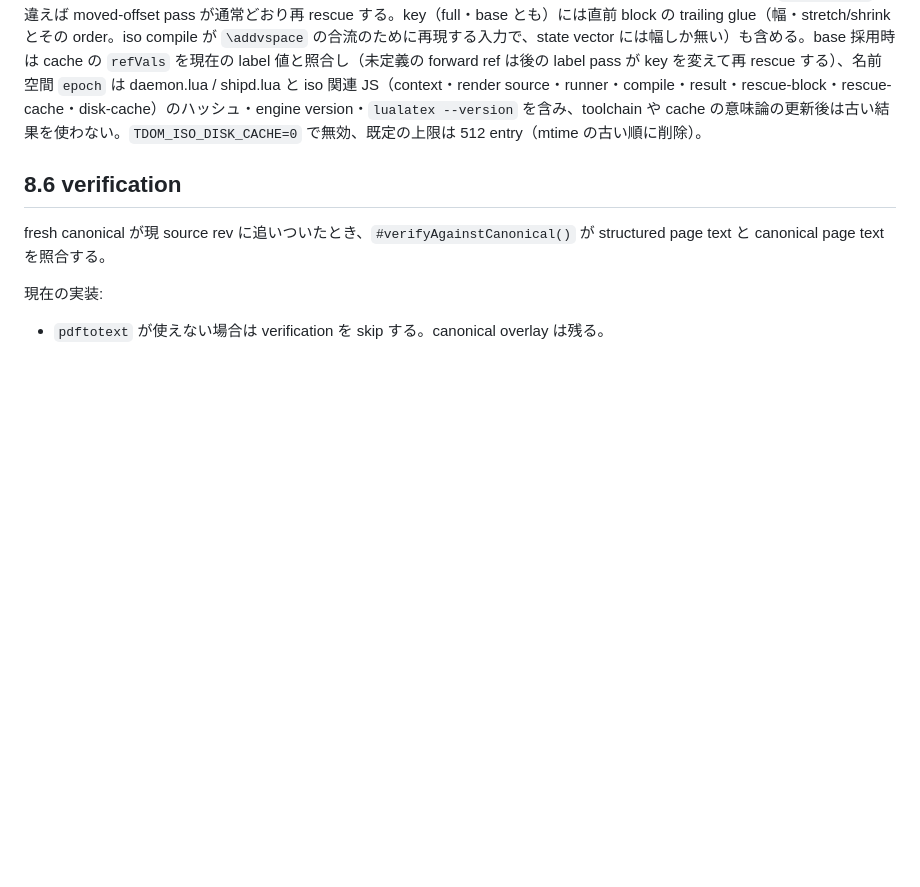
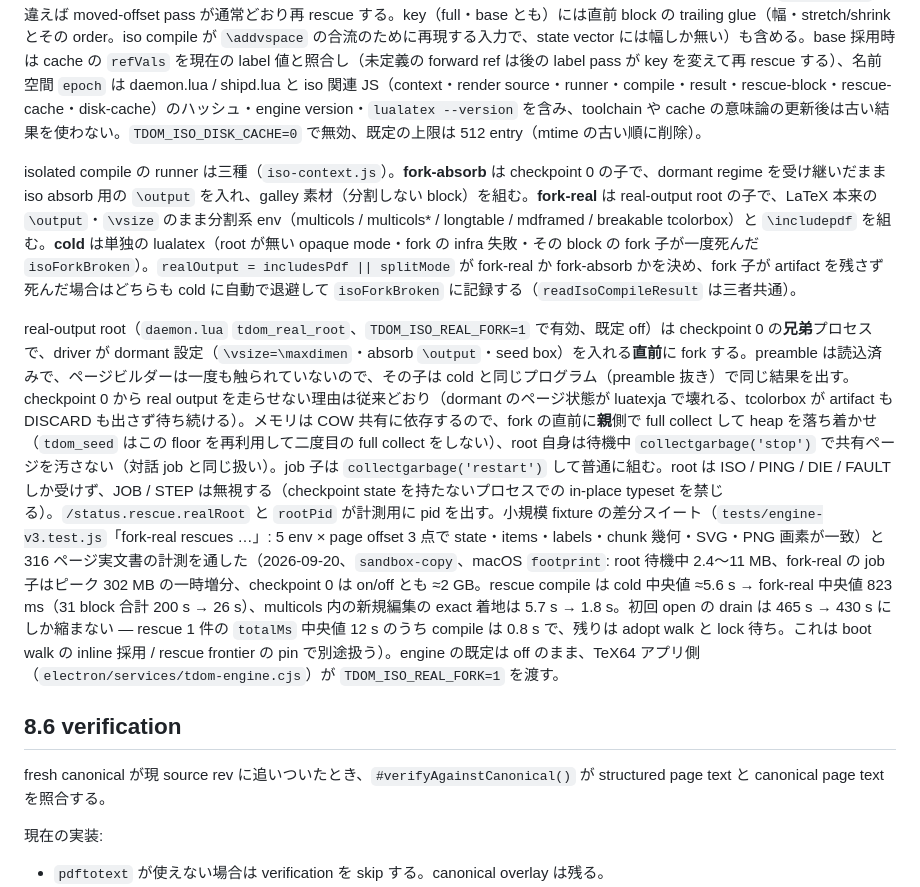
Before and after one commit to Fermion-company/tdom-engine, a Markdown page: docs/08-canonical-exact-layer.md, the part around the change. GitHub-like rendering; blank space fills up the shorter version.

Commit message:
Document the real-output rescue root and its measurements
Co-Authored-By: Claude Fable 5.1 <noreply@anthropic.com>

```diff
--- a/docs/08-canonical-exact-layer.md
+++ b/docs/08-canonical-exact-layer.md
@@ -101,6 +101,10 @@ rescue block は stale-first で表示される。前回の galley/chunk があ
 
 isolated compile の結果はプロセスを跨いで保持する（`iso-disk-cache.js`、`<workDir>/isocache/<epoch>/<key>.json`（`iso-` 始まりの名前は server 起動時の stale artifact sweep に消されるので使わない） + chunk の PDF）。rescue key は compile が依存する入力（block text・入口 state・preamble・参照 label の値・page offset）をすべて含むので、同じ入力なら後のエンジンが結果を再利用できる。再オープン時は boot walk がその block を inline で adopt し（`rescueBlock` の cache hit 経路 = state job 1 本）、cold compile の drain を待たずに resident のページ数が canonical と揃う（316 ページの実文書では multicols 31 block × cold 5.4 s + adopt walk ≈ 5 分が消える）。boot walk は pagination 前に key を作る（page offset 0、galley なし）ので、実 offset で保存した結果は見つからない。そのため各結果に offset を含まない base link（text・入口 state・preamble）も置き、galley のない初回 rescue は base の結果を（参照 label の値が当時と同じなら）その場で adopt する。着地した offset が `compiledOff` と違えば moved-offset pass が通常どおり再 rescue する。key（full・base とも）には直前 block の trailing glue（幅・stretch/shrink とその order。iso compile が `\addvspace` の合流のために再現する入力で、state vector には幅しか無い）も含める。base 採用時は cache の `refVals` を現在の label 値と照合し（未定義の forward ref は後の label pass が key を変えて再 rescue する）、名前空間 `epoch` は daemon.lua / shipd.lua と iso 関連 JS（context・render source・runner・compile・result・rescue-block・rescue-cache・disk-cache）のハッシュ・engine version・`lualatex --version` を含み、toolchain や cache の意味論の更新後は古い結果を使わない。`TDOM_ISO_DISK_CACHE=0` で無効、既定の上限は 512 entry（mtime の古い順に削除）。
 
+isolated compile の runner は三種（`iso-context.js`）。**fork-absorb** は checkpoint 0 の子で、dormant regime を受け継いだまま iso absorb 用の `\output` を入れ、galley 素材（分割しない block）を組む。**fork-real** は real-output root の子で、LaTeX 本来の `\output`・`\vsize` のまま分割系 env（multicols / multicols* / longtable / mdframed / breakable tcolorbox）と `\includepdf` を組む。**cold** は単独の lualatex（root が無い opaque mode・fork の infra 失敗・その block の fork 子が一度死んだ `isoForkBroken`）。`realOutput = includesPdf || splitMode` が fork-real か fork-absorb かを決め、fork 子が artifact を残さず死んだ場合はどちらも cold に自動で退避して `isoForkBroken` に記録する（`readIsoCompileResult` は三者共通）。
+
+real-output root（`daemon.lua` `tdom_real_root`、`TDOM_ISO_REAL_FORK=1` で有効、既定 off）は checkpoint 0 の**兄弟**プロセスで、driver が dormant 設定（`\vsize=\maxdimen`・absorb `\output`・seed box）を入れる**直前**に fork する。preamble は読込済みで、ページビルダーは一度も触られていないので、その子は cold と同じプログラム（preamble 抜き）で同じ結果を出す。checkpoint 0 から real output を走らせない理由は従来どおり（dormant のページ状態が luatexja で壊れる、tcolorbox が artifact も DISCARD も出さず待ち続ける）。メモリは COW 共有に依存するので、fork の直前に**親**側で full collect して heap を落ち着かせ（`tdom_seed` はこの floor を再利用して二度目の full collect をしない）、root 自身は待機中 `collectgarbage('stop')` で共有ページを汚さない（対話 job と同じ扱い）。job 子は `collectgarbage('restart')` して普通に組む。root は ISO / PING / DIE / FAULT しか受けず、JOB / STEP は無視する（checkpoint state を持たないプロセスでの in-place typeset を禁じる）。`/status.rescue.realRoot` と `rootPid` が計測用に pid を出す。小規模 fixture の差分スイート（`tests/engine-v3.test.js`「fork-real rescues …」: 5 env × page offset 3 点で state・items・labels・chunk 幾何・SVG・PNG 画素が一致）と 316 ページ実文書の計測を通した（2026-09-20、`sandbox-copy`、macOS `footprint`: root 待機中 2.4〜11 MB、fork-real の job 子はピーク 302 MB の一時増分、checkpoint 0 は on/off とも ≈2 GB。rescue compile は cold 中央値 ≈5.6 s → fork-real 中央値 823 ms（31 block 合計 200 s → 26 s）、multicols 内の新規編集の exact 着地は 5.7 s → 1.8 s。初回 open の drain は 465 s → 430 s にしか縮まない — rescue 1 件の `totalMs` 中央値 12 s のうち compile は 0.8 s で、残りは adopt walk と lock 待ち。これは boot walk の inline 採用 / rescue frontier の pin で別途扱う）。engine の既定は off のまま、TeX64 アプリ側（`electron/services/tdom-engine.cjs`）が `TDOM_ISO_REAL_FORK=1` を渡す。
+
 ## 8.6 verification
 
 fresh canonical が現 source rev に追いついたとき、`#verifyAgainstCanonical()` が structured page text と canonical page text を照合する。
```
